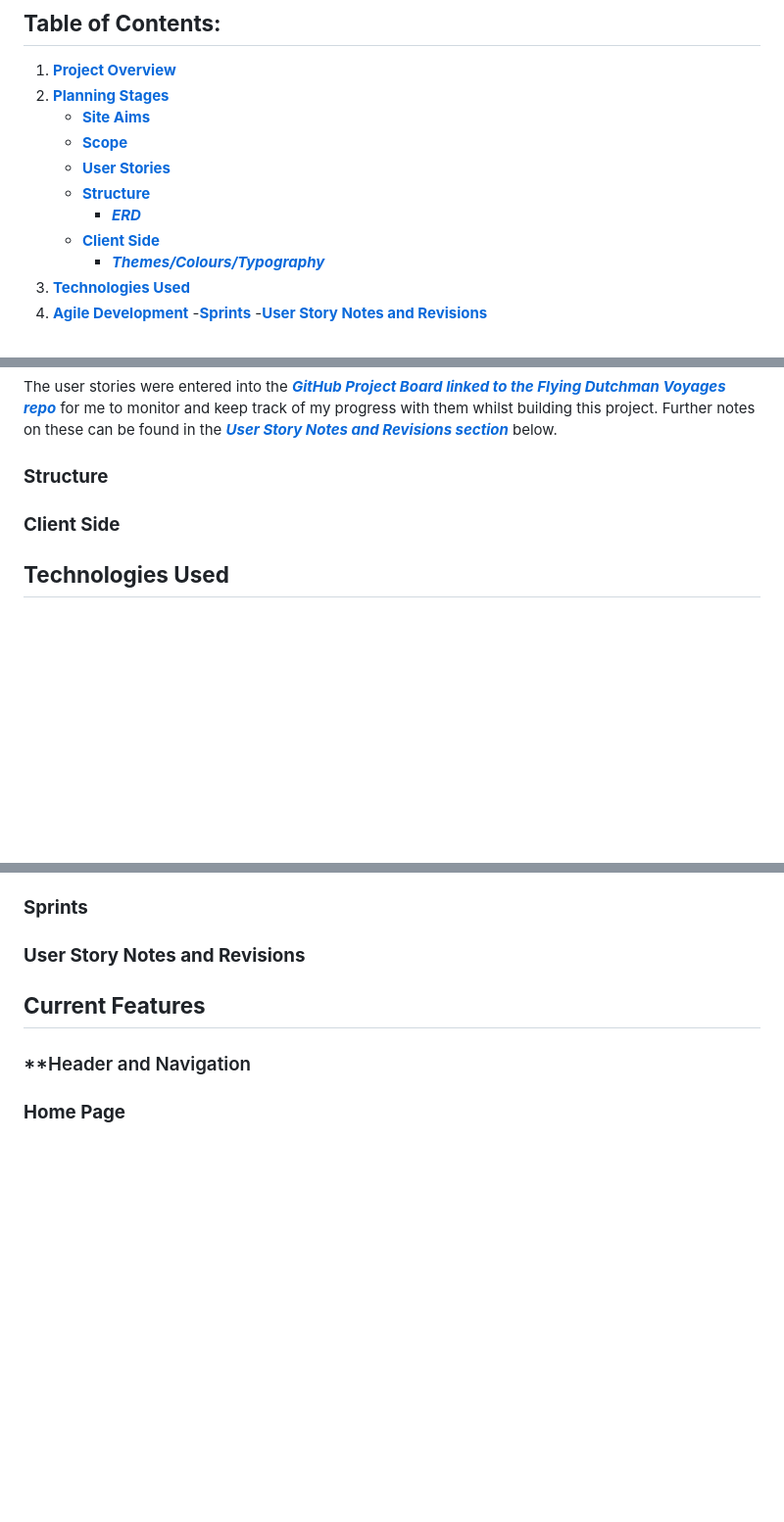
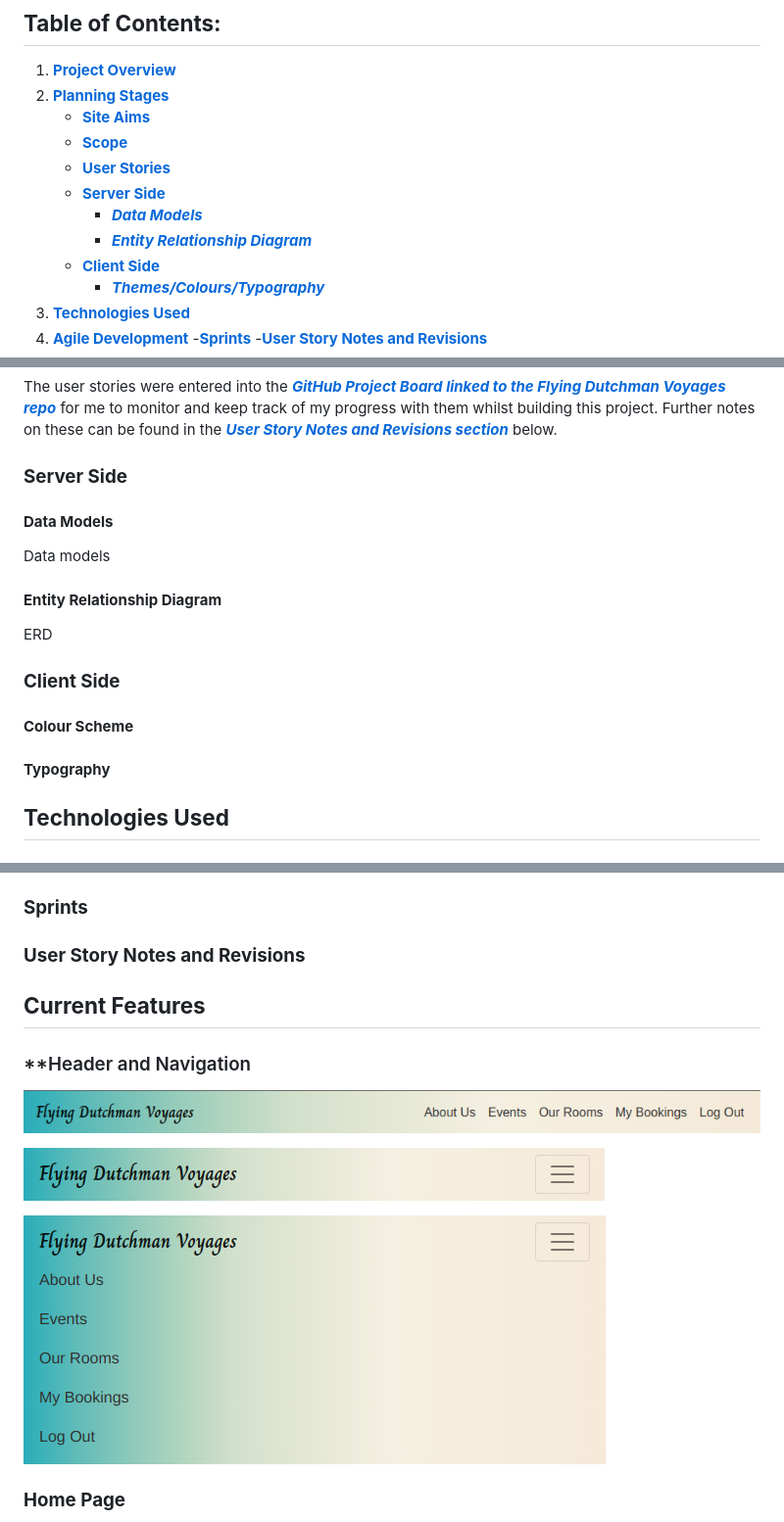
Before and after one commit to emmacadavra/flying-dutchman-voyages, a Markdown page: README.md, 3 parts joined by grey strips. Shown: that part at 98% size. Rendered like a GitHub page; pictures changed too: docs/screenshots/navbar-collapsed.png (added), docs/screenshots/navbar-expanded.png (added), docs/screenshots/navbar-full.png (added); blank space fills up the shorter version.

Commit message:
Add screenshots to heaver and homepage sections of README

```diff
--- a/README.md
+++ b/README.md
@@ -16,8 +16,9 @@ Flying Dutchman Voyages offers a one-of-a-kind experience - cruises on the fable
     - [**Site Aims**](#site-aims)
     - [**Scope**](#scope)
     - [**User Stories**](#user-stories)
-    - [**Structure**](#structure)
-        - [**_ERD_**](#erd)
+    - [**Server Side**](#server-side)
+        - [**_Data Models_**](#data-models)
+        - [**_Entity Relationship Diagram_**](#entity-relationship-diagram)
     - [**Client Side**](#client-side)
         - [**_Themes/Colours/Typography_**](#themes)
 1. [**Technologies Used**](#technologies-used)
@@ -106,13 +106,22 @@ From these four epics, the following user stories were created:
 The user stories were entered into the [**_GitHub Project Board linked to the Flying Dutchman Voyages repo_**](https://github.com/users/emmacadavra/projects/3/views/1) for me to monitor and keep track of my progress with them whilst building this project. Further notes on these can be found in the [**_User Story Notes and Revisions section_**](#user-story-notes-and-revisions) below.
 
 
-### **Structure**
+### **Server Side**
+
+#### **Data Models**
+
+Data models
+
+#### **Entity Relationship Diagram**
+
+ERD
+
+### **Client Side**
+
+#### **Colour Scheme**
 
 
-####
-
-
-### **Client Side**
+#### **Typography**
 
 
 ## **Technologies Used**
@@ -132,6 +141,11 @@ The user stories were entered into the [**_GitHub Project Board linked to the Fl
 
 ### **Header and Navigation
 
+![Navbar full](docs/screenshots/navbar-full.png)
+
+![Navbar collapsed](docs/screenshots/navbar-collapsed.png)
+
+![Navbar expanded](docs/screenshots/navbar-expanded.png)
 
 ### **Home Page**
 
```
Also changed, not shown: other parts of README.md (+6 -4 lines), docs/screenshots/homepage-mobile-320x480px.png (added), 1 other file.
